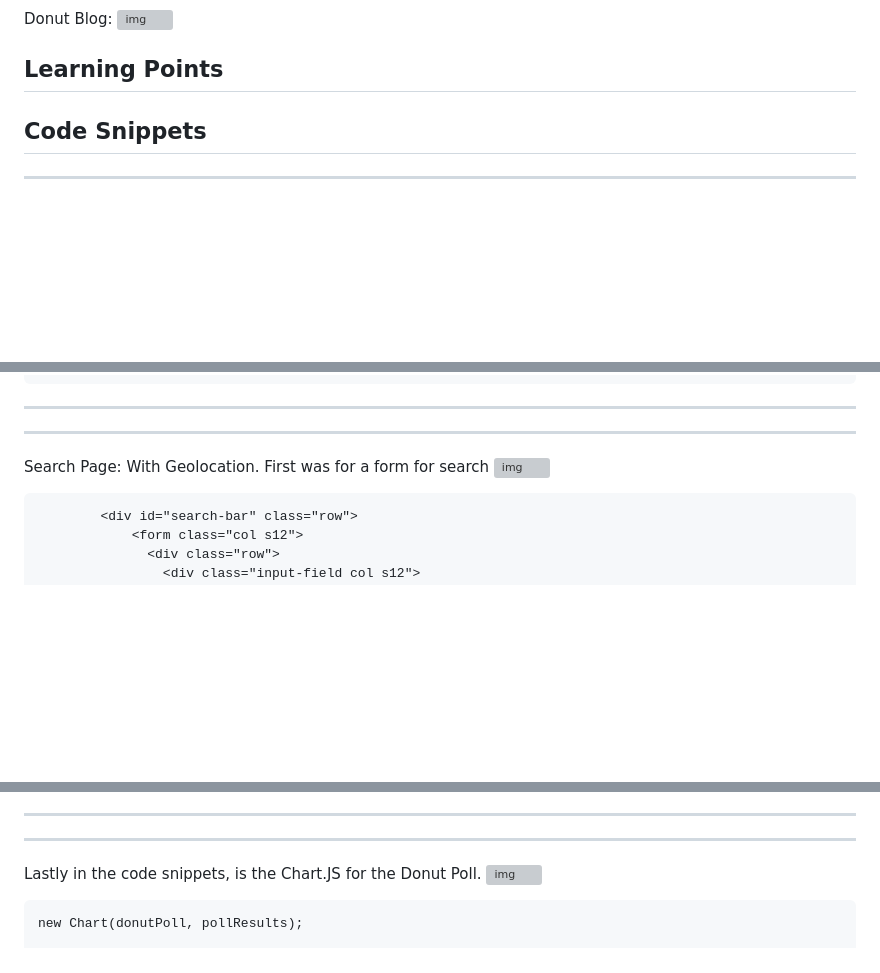
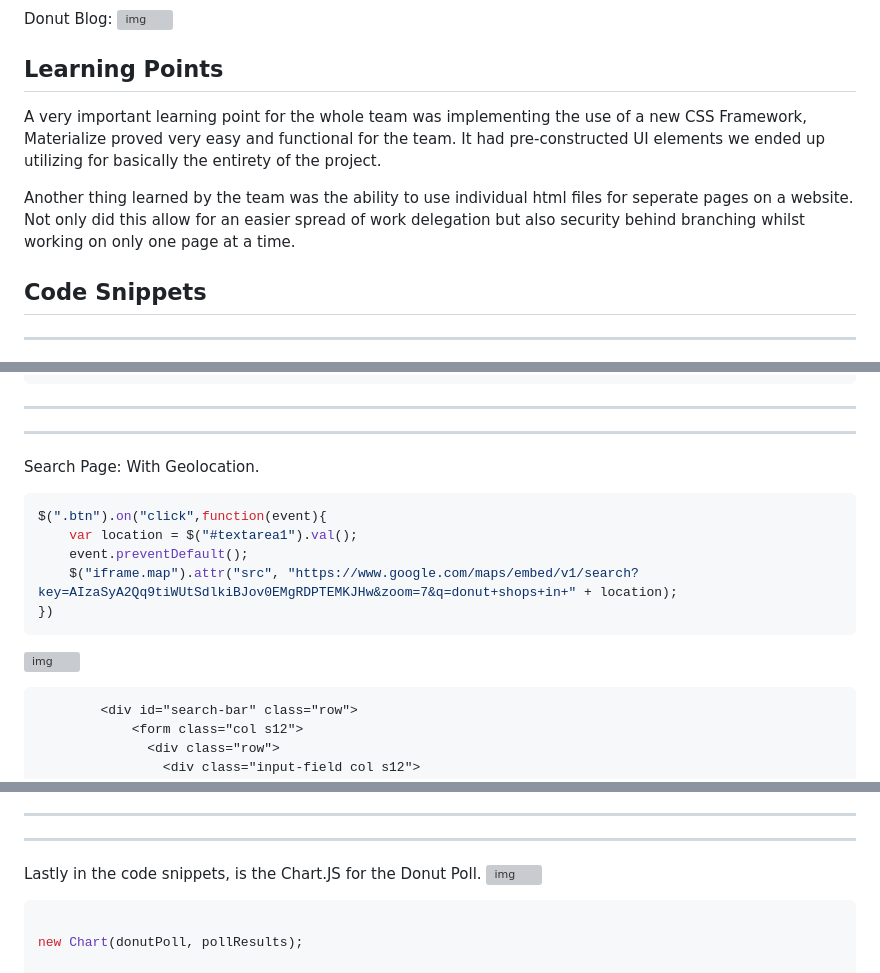
Before and after one commit to flimits/gonutzfordonutz, a Markdown page: README.md, 3 parts joined by grey strips. Drawn GitHub-style; blank space fills up the shorter version; grey boxes are pictures that could not be loaded.

Commit message:
Jack/readmefinal (#77)
* started on readme

* bug fixing

* added content to readme

* fixed merge issue

* implemented class poll results

* added personal contact link

* added in final README sections

````diff
--- a/README.md
+++ b/README.md
@@ -64,6 +64,10 @@ Donut Blog:
 ## Learning Points
 
 
+A very important learning point for the whole team was implementing the use of a new CSS Framework, Materialize proved very easy and functional for the team. It had pre-constructed UI elements we ended up utilizing for basically the entirety of the project.
+
+Another thing learned by the team was the ability to use individual html files for seperate pages on a website. Not only did this allow for an easier spread of work delegation but also security behind branching whilst working on only one page at a time.
+
 ## Code Snippets
 ---
 
@@ -96,8 +100,16 @@ This allows us to showcase an article related to donut community.
 ---
 ---
 Search Page: With Geolocation.
-First was for a form for search
+
+```js
+$(".btn").on("click",function(event){
+    var location = $("#textarea1").val();
+    event.preventDefault();
+    $("iframe.map").attr("src", "https://www.google.com/maps/embed/v1/search?key=AIzaSyA2Qq9tiWUtSdlkiBJov0EMgRDPTEMKJHw&zoom=7&q=donut+shops+in+" + location);
+})
+```
 ![img](./assets/readme%20images/search-page-with-nav.png)
+
 ```html
         <div id="search-bar" class="row">
             <form class="col s12">
@@ -189,7 +205,8 @@ $('#textarea1').keypress(function (e) {
 Lastly in the code snippets, is  the Chart.JS for the Donut Poll.
 ![img](./assets/readme%20images/donut-poll.png)
 
-```html
+```js
+
 new Chart(donutPoll, pollResults);
 
 $(".btn-large").on("click",function(){
````
Also changed, not shown: other parts of README.md (+5 -0 lines).
